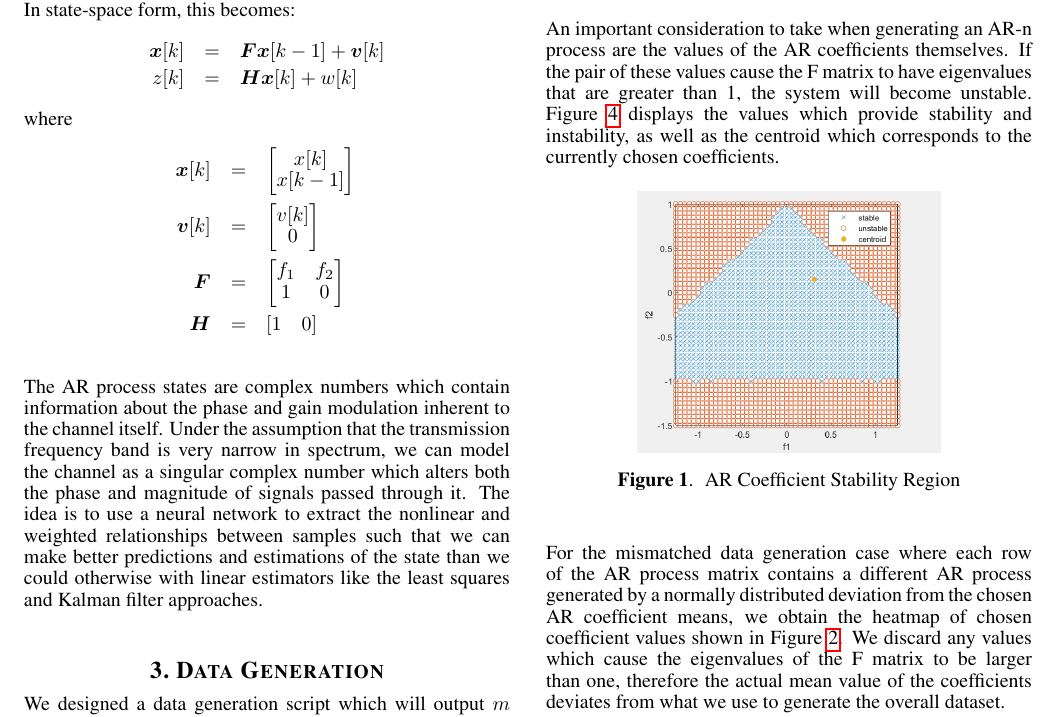
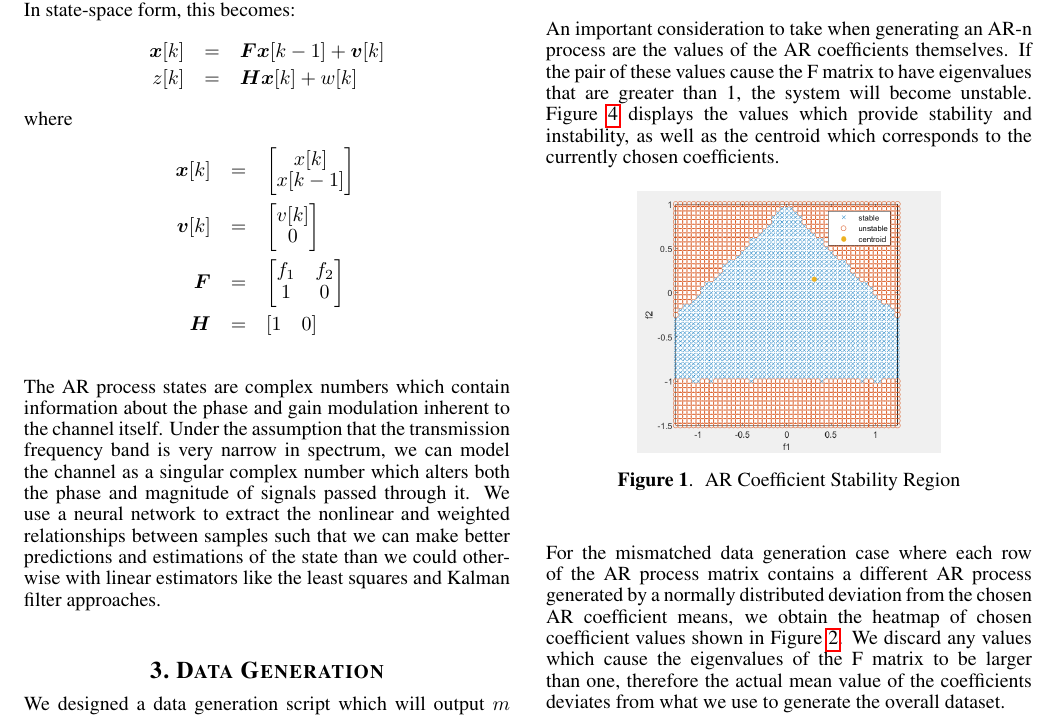
Before and after one commit to arickGrootveld/deepchannel, a LaTeX paper (PaperLaTeX/aeroconf2020_v1.tex): part of page 2 of 6, cut so that both start at the same text. Compiled offline with pdfLaTeX.

Commit message:
changed the idea part

```diff
--- a/PaperLaTeX/aeroconf2020_v1.tex
+++ b/PaperLaTeX/aeroconf2020_v1.tex
@@ -128,7 +128,7 @@ where
 %                               &                       \\ \hline
 % \end{tabular}
 % \end{table} \\
-The AR process states are complex numbers which contain information about the phase and gain modulation inherent to the channel itself. Under the assumption that the transmission frequency band is very narrow in spectrum, we can model the channel as a singular complex number which alters both the phase and magnitude of signals passed through it. The idea is to use a neural network to extract the nonlinear and weighted relationships between samples such that we can make better predictions and estimations of the state than we could otherwise with linear estimators like the least squares and Kalman filter approaches.
+The AR process states are complex numbers which contain information about the phase and gain modulation inherent to the channel itself. Under the assumption that the transmission frequency band is very narrow in spectrum, we can model the channel as a singular complex number which alters both the phase and magnitude of signals passed through it. We use a neural network to extract the nonlinear and weighted relationships between samples such that we can make better predictions and estimations of the state than we could otherwise with linear estimators like the least squares and Kalman filter approaches.
 
 
 % ======================================
```
Also changed, not shown: PaperLaTeX/aeroconf2020_v1.pdf, 2 other files.
